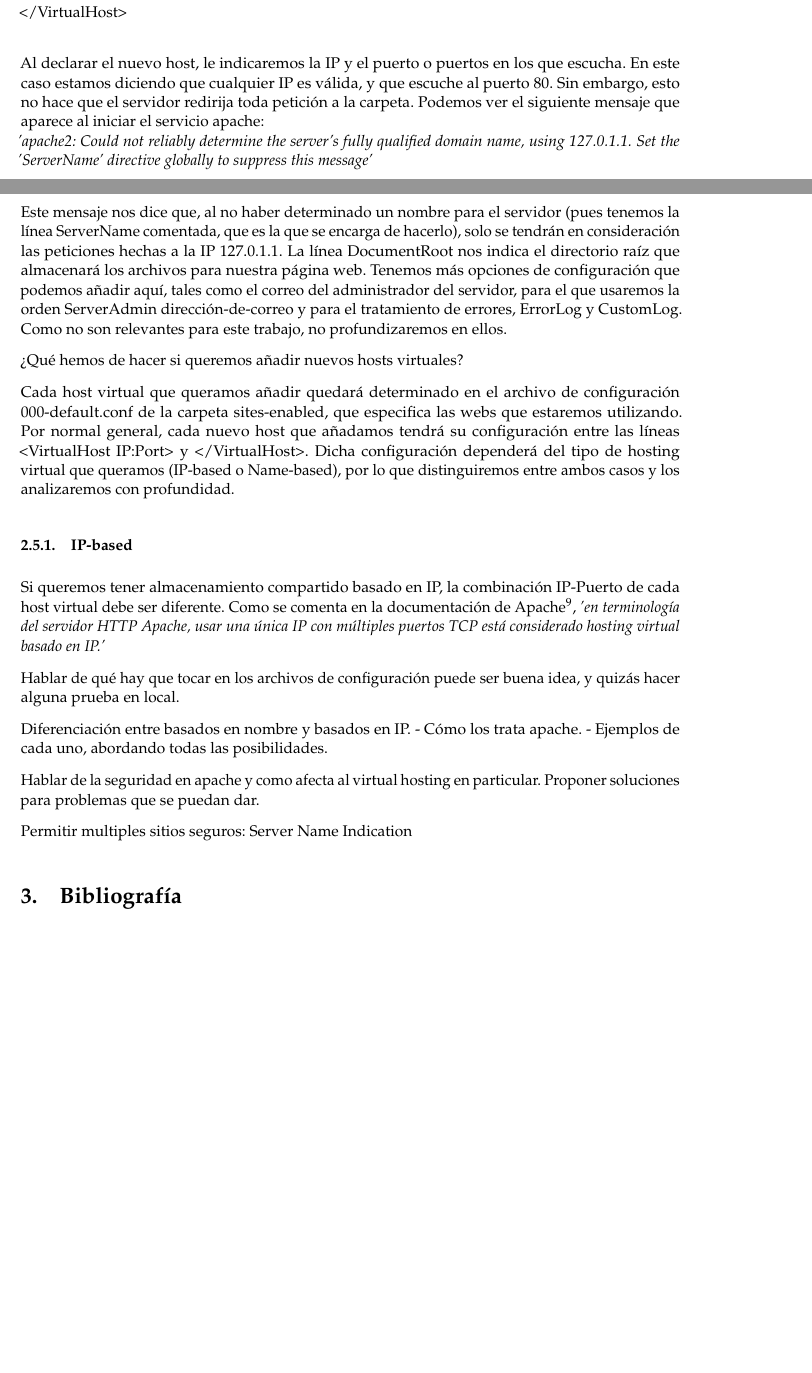
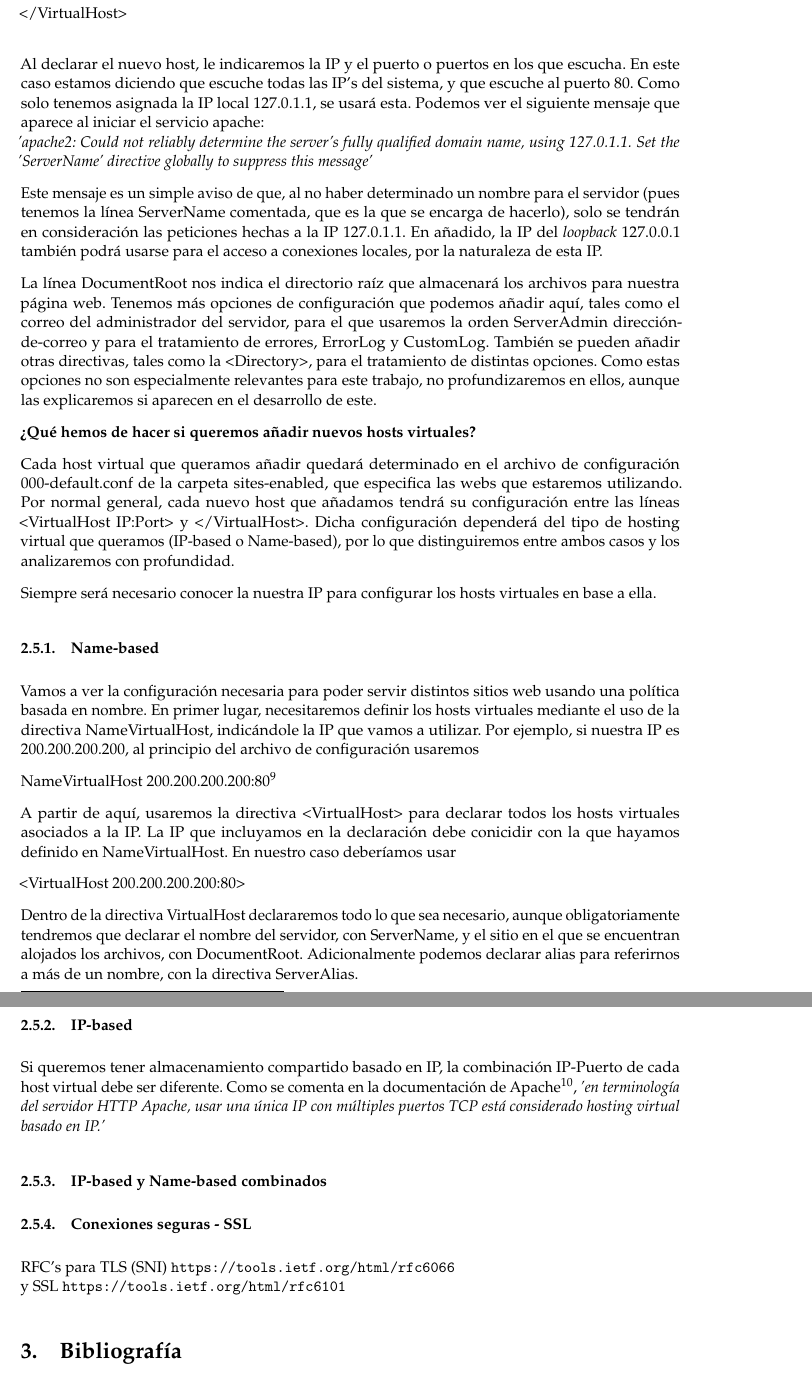
Before and after one commit to JCEntrena/virtualhosting, a LaTeX document (trabajo.tex): two parts of pages 5 and 6 of 6 before the commit and two parts of pages 6 and 7 of 7 after it, joined at a grey line, cut so that both start at the same text, the shorter picture padded with empty space. Compiled offline with pdfLaTeX.

Commit message:
Continuando el tema.

```diff
--- a/trabajo.tex
+++ b/trabajo.tex
@@ -205,28 +208,43 @@ La carpeta sites-enabled tendrá mucha importancia para nosotros. Dentro de esta
 	...\\
 </VirtualHost>\\
 
-Al declarar el nuevo host, le indicaremos la IP y el puerto o puertos en los que escucha. En este caso estamos diciendo que cualquier IP es válida, y que escuche al puerto 80. Sin embargo, esto no hace que el servidor redirija toda petición a la carpeta. Podemos ver el siguiente mensaje que aparece al iniciar el servicio apache: \\
+Al declarar el nuevo host, le indicaremos la IP y el puerto o puertos en los que escucha. En este caso estamos diciendo que escuche todas las IP's del sistema, y que escuche al puerto 80. Como solo tenemos asignada la IP local 127.0.1.1, se usará esta. Podemos ver el siguiente mensaje que aparece al iniciar el servicio apache: \\
 \textit{'apache2: Could not reliably determine the server's fully qualified domain name, using 127.0.1.1. Set the 'ServerName' directive globally to suppress this message'}
 
-Este mensaje nos dice que, al no haber determinado un nombre para el servidor (pues tenemos la línea ServerName comentada, que es la que se encarga de hacerlo), solo se tendrán en consideración las peticiones hechas a la IP 127.0.1.1. La línea DocumentRoot nos indica el directorio raíz que almacenará los archivos para nuestra página web. Tenemos más opciones de configuración que podemos añadir aquí, tales como el correo del administrador del servidor, para el que usaremos la orden ServerAdmin dirección-de-correo y para el tratamiento de errores, ErrorLog y CustomLog. Como no son relevantes para este trabajo, no profundizaremos en ellos.
+Este mensaje es un simple aviso de que, al no haber determinado un nombre para el servidor (pues tenemos la línea ServerName comentada, que es la que se encarga de hacerlo), solo se tendrán en consideración las peticiones hechas a la IP 127.0.1.1. En añadido, la IP del \textit{loopback} 127.0.0.1 también podrá usarse para el acceso a conexiones locales, por la naturaleza de esta IP.
 
-¿Qué hemos de hacer si queremos añadir nuevos hosts virtuales?
+La línea DocumentRoot nos indica el directorio raíz que almacenará los archivos para nuestra página web. Tenemos más opciones de configuración que podemos añadir aquí, tales como el correo del administrador del servidor, para el que usaremos la orden ServerAdmin dirección-de-correo y para el tratamiento de errores, ErrorLog y CustomLog. También se pueden añadir otras directivas, tales como la <Directory>, para el tratamiento de distintas opciones. Como estas opciones no son especialmente relevantes para este trabajo, no profundizaremos en ellos, aunque las explicaremos si aparecen en el desarrollo de este.
+
+\textbf{¿Qué hemos de hacer si queremos añadir nuevos hosts virtuales?}
+
+% http://askubuntu.com/questions/256013/could-not-reliably-determine-the-servers-fully-qualified-domain-name
 
 Cada host virtual que queramos añadir quedará determinado en el archivo de configuración 000-default.conf de la carpeta sites-enabled, que especifica las webs que estaremos utilizando. Por normal general, cada nuevo host que añadamos tendrá su configuración entre las líneas <VirtualHost IP:Port> y </VirtualHost>. Dicha configuración dependerá del tipo de hosting virtual que queramos (IP-based o Name-based), por lo que distinguiremos entre ambos casos y los analizaremos con profundidad.
+
+Siempre será necesario conocer la nuestra IP para configurar los hosts virtuales en base a ella.
+
+\subsubsection{Name-based}
+
+Vamos a ver la configuración necesaria para poder servir distintos sitios web usando una política basada en nombre. En primer lugar, necesitaremos definir los hosts virtuales mediante el uso de la directiva NameVirtualHost, indicándole la IP que vamos a utilizar. Por ejemplo, si nuestra IP es 200.200.200.200, al principio del archivo de configuración usaremos
+
+NameVirtualHost 200.200.200.200:80\footnote{El puerto 80 es un ejemplo del puerto a usar. Podemos configurar cualquier otro o permitirlos todos con *}
+
+A partir de aquí, usaremos la directiva <VirtualHost> para declarar todos los hosts virtuales asociados a la IP. La IP que incluyamos en la declaración debe conicidir con la que hayamos definido en NameVirtualHost. En nuestro caso deberíamos usar
+
+<VirtualHost 200.200.200.200:80>
+
+Dentro de la directiva VirtualHost declararemos todo lo que sea necesario, aunque obligatoriamente tendremos que declarar el nombre del servidor, con ServerName, y el sitio en el que se encuentran alojados los archivos, con DocumentRoot. Adicionalmente podemos declarar alias para referirnos a más de un nombre, con la directiva ServerAlias.
 
 \subsubsection{IP-based}
 
 Si queremos tener almacenamiento compartido basado en IP, la combinación IP-Puerto de cada host virtual debe ser diferente. Como se comenta en la documentación de Apache\footnote{\url{http://httpd.apache.org/docs/2.4/en/vhosts/ip-based.html}}, \textit{'en terminología del servidor HTTP Apache, usar una única IP con múltiples puertos TCP está considerado hosting virtual basado en IP.'}
 
-Hablar de qué hay que tocar en los archivos de configuración puede ser buena idea, y quizás hacer alguna prueba en local.
+\subsubsection{IP-based y Name-based combinados}
 
-Diferenciación entre basados en nombre y basados en IP.
-	- Cómo los trata apache.
-	- Ejemplos de cada uno, abordando todas las posibilidades.
+\subsubsection{Conexiones seguras - SSL}
 
-Hablar de la seguridad en apache y como afecta al virtual hosting en particular. Proponer soluciones para problemas que se puedan dar.
-
-Permitir multiples sitios seguros: Server Name Indication
+RFC's para TLS (SNI) \url{https://tools.ietf.org/html/rfc6066}\\
+y SSL \url{https://tools.ietf.org/html/rfc6101}
 
 \section{Bibliografía}
 
```
Also changed, not shown: trabajo.tex (19 more changed lines).
